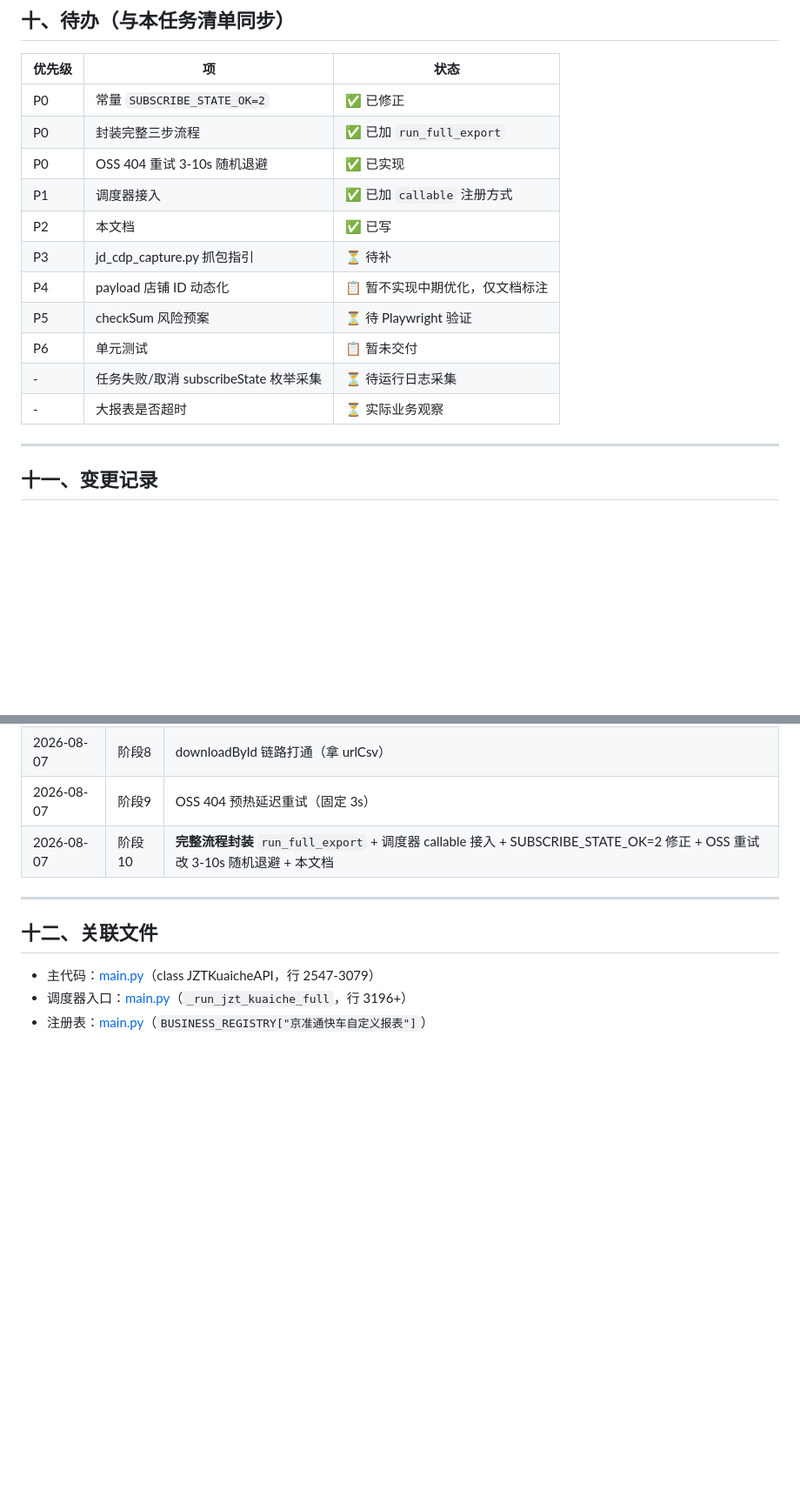
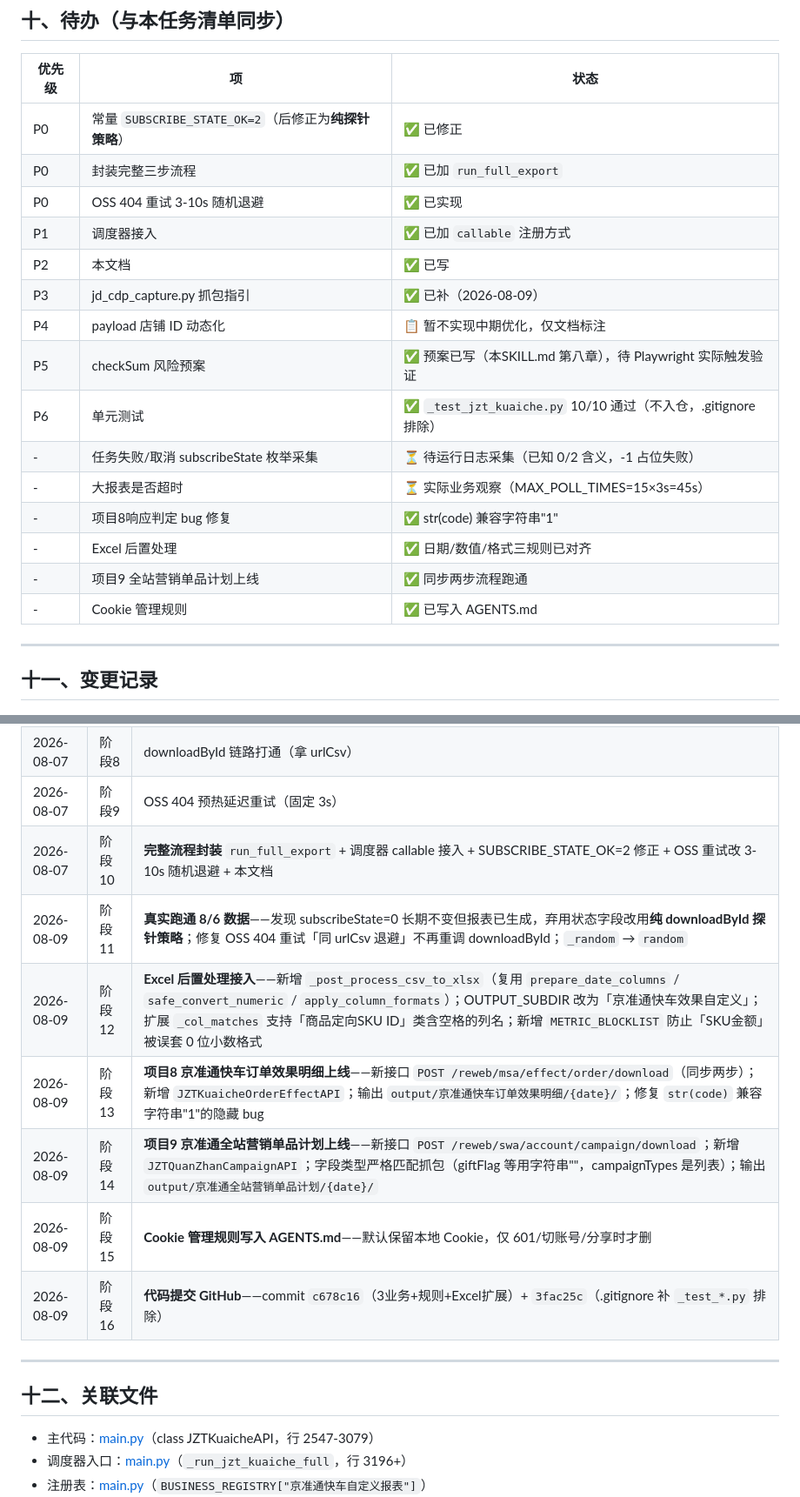
Before and after one commit to timo1079726442-coder/jd-business-intelligence, a Markdown page: docs/JZT_KUAICHE_SKILL.md, 2 parts joined by grey strips. Shown at 87% size. Rendered like a GitHub page; blank space fills up the shorter version.

Commit message:
docs(jzt): JZT_KUAICHE_SKILL待办表过期项更新+阶段11-16变更记录
待办表勾选：
- P3 jd_cdp_capture.py 抓包指引：已完成（2026-08-09）
- P5 checkSum 风险预案：预案已写入SKILL.md第八章，待Playwright实际验证
- P6 单元测试：_test_jzt_kuaiche.py 10/10通过，不入仓（.gitignore排除）
- 项目8响应判定 bug修复、Excel后置、项目9上线、Cookie规则全部✅

变更记录补全阶段11-16：
- 阶段11：纯 downloadById 探针策略（替代不可靠的 subscribeState 字段）
- 阶段12：Excel后置处理接入+列名匹配规则扩展+METRIC_BLOCKLIST
- 阶段13：项目8 订单效果明细上线（同步两步API）
- 阶段14：项目9 全站营销单品计划上线
- 阶段15：Cookie管理规则写入AGENTS.md
- 阶段16：代码提交GitHub（commit c678c16 + 3fac25c）

```diff
--- a/docs/JZT_KUAICHE_SKILL.md
+++ b/docs/JZT_KUAICHE_SKILL.md
@@ -214,17 +214,21 @@ with sync_playwright() as p:
 
 | 优先级 | 项 | 状态 |
 |---|---|---|
-| P0 | 常量 `SUBSCRIBE_STATE_OK=2` | ✅ 已修正 |
+| P0 | 常量 `SUBSCRIBE_STATE_OK=2`（后修正为**纯探针策略**）| ✅ 已修正 |
 | P0 | 封装完整三步流程 | ✅ 已加 `run_full_export` |
 | P0 | OSS 404 重试 3-10s 随机退避 | ✅ 已实现 |
 | P1 | 调度器接入 | ✅ 已加 `callable` 注册方式 |
 | P2 | 本文档 | ✅ 已写 |
-| P3 | jd_cdp_capture.py 抓包指引 | ⏳ 待补 |
+| P3 | jd_cdp_capture.py 抓包指引 | ✅ 已补（2026-08-09）|
 | P4 | payload 店铺 ID 动态化 | 📋 暂不实现中期优化，仅文档标注 |
-| P5 | checkSum 风险预案 | ⏳ 待 Playwright 验证 |
-| P6 | 单元测试 | 📋 暂未交付 |
-| - | 任务失败/取消 subscribeState 枚举采集 | ⏳ 待运行日志采集 |
-| - | 大报表是否超时 | ⏳ 实际业务观察 |
+| P5 | checkSum 风险预案 | ✅ 预案已写（本SKILL.md 第八章），待 Playwright 实际触发验证 |
+| P6 | 单元测试 | ✅ `_test_jzt_kuaiche.py` 10/10 通过（不入仓，.gitignore 排除）|
+| - | 任务失败/取消 subscribeState 枚举采集 | ⏳ 待运行日志采集（已知 0/2 含义，-1 占位失败）|
+| - | 大报表是否超时 | ⏳ 实际业务观察（MAX_POLL_TIMES=15×3s=45s）|
+| - | 项目8响应判定 bug 修复 | ✅ str(code) 兼容字符串"1" |
+| - | Excel 后置处理 | ✅ 日期/数值/格式三规则已对齐 |
+| - | 项目9 全站营销单品计划上线 | ✅ 同步两步流程跑通 |
+| - | Cookie 管理规则 | ✅ 已写入 AGENTS.md |
 
 ---
 
@@ -238,6 +242,12 @@ with sync_playwright() as p:
 | 2026-08-07 | 阶段8 | downloadById 链路打通（拿 urlCsv） |
 | 2026-08-07 | 阶段9 | OSS 404 预热延迟重试（固定 3s）|
 | 2026-08-07 | 阶段10 | **完整流程封装** `run_full_export` + 调度器 callable 接入 + SUBSCRIBE_STATE_OK=2 修正 + OSS 重试改 3-10s 随机退避 + 本文档 |
+| 2026-08-09 | 阶段11 | **真实跑通 8/6 数据**——发现 subscribeState=0 长期不变但报表已生成，弃用状态字段改用**纯 downloadById 探针策略**；修复 OSS 404 重试「同 urlCsv 退避」不再重调 downloadById；`_random` → `random` |
+| 2026-08-09 | 阶段12 | **Excel 后置处理接入**——新增 `_post_process_csv_to_xlsx`（复用 `prepare_date_columns` / `safe_convert_numeric` / `apply_column_formats`）；OUTPUT_SUBDIR 改为「京准通快车效果自定义」；扩展 `_col_matches` 支持「商品定向SKU ID」类含空格的列名；新增 `METRIC_BLOCKLIST` 防止「SKU金额」被误套 0 位小数格式 |
+| 2026-08-09 | 阶段13 | **项目8 京准通快车订单效果明细上线**——新接口 `POST /reweb/msa/effect/order/download`（同步两步）；新增 `JZTKuaicheOrderEffectAPI`；输出 `output/京准通快车订单效果明细/{date}/`；修复 `str(code)` 兼容字符串"1"的隐藏 bug |
+| 2026-08-09 | 阶段14 | **项目9 京准通全站营销单品计划上线**——新接口 `POST /reweb/swa/account/campaign/download`；新增 `JZTQuanZhanCampaignAPI`；字段类型严格匹配抓包（giftFlag 等用字符串""，campaignTypes 是列表）；输出 `output/京准通全站营销单品计划/{date}/` |
+| 2026-08-09 | 阶段15 | **Cookie 管理规则写入 AGENTS.md**——默认保留本地 Cookie，仅 601/切账号/分享时才删 |
+| 2026-08-09 | 阶段16 | **代码提交 GitHub**——commit `c678c16`（3业务+规则+Excel扩展）+ `3fac25c`（.gitignore 补 `_test_*.py` 排除）|
 
 ---
 
```
